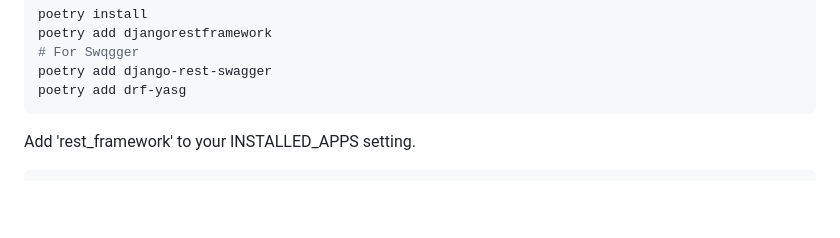
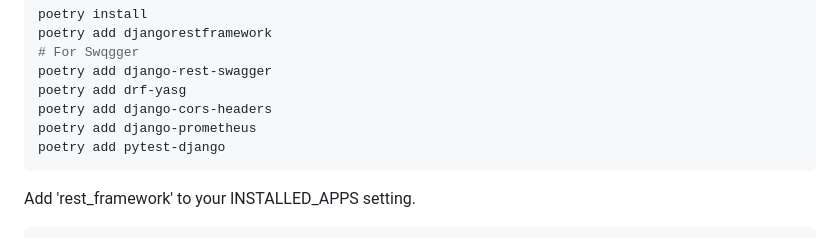
Before and after one commit to euiyounghwang/python-django, a Markdown page: README.md, the part around the change. Drawn GitHub-style; blank space fills up the shorter version.

Commit message:
Add tools for DB indexing script

````diff
--- a/README.md
+++ b/README.md
@@ -50,6 +50,9 @@ poetry add djangorestframework
 # For Swqgger
 poetry add django-rest-swagger
 poetry add drf-yasg
+poetry add django-cors-headers
+poetry add django-prometheus
+poetry add pytest-django
 ```
 
 Add 'rest_framework' to your INSTALLED_APPS setting.
````
